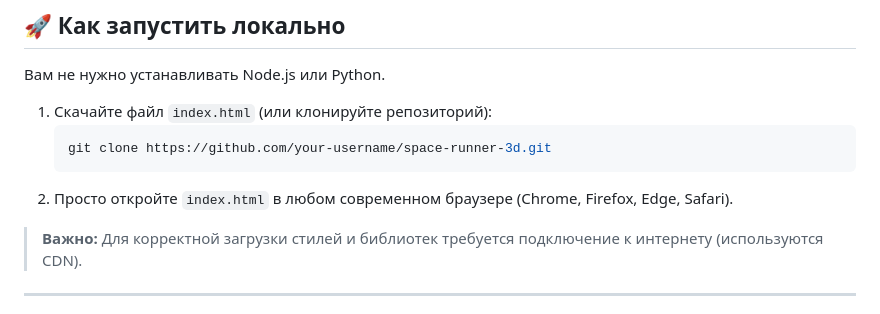
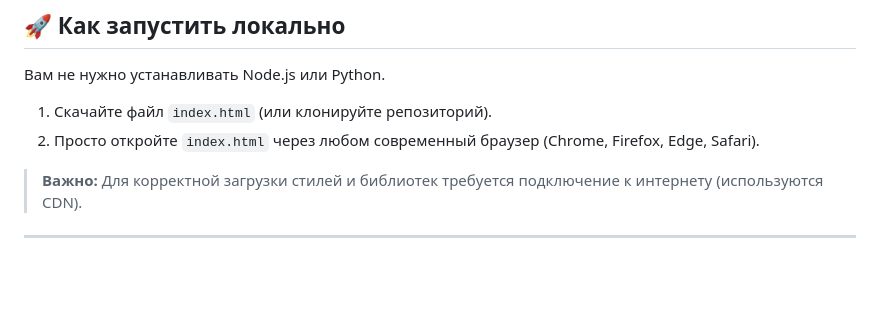
Before and after one commit to tvoidrug2024/Space-Runner, a Markdown page: README.md, the part around the change. GitHub-like rendering; blank space fills up the shorter version.

````diff
--- a/README.md
+++ b/README.md
@@ -49,11 +49,8 @@
 
 Вам не нужно устанавливать Node.js или Python.
 
-1.  Скачайте файл `index.html` (или клонируйте репозиторий):
-    ```bash
-    git clone https://github.com/your-username/space-runner-3d.git
-    ```
-2.  Просто откройте `index.html` в любом современном браузере (Chrome, Firefox, Edge, Safari).
+1.  Скачайте файл `index.html` (или клонируйте репозиторий).
+2.  Просто откройте `index.html` через любом современный браузер (Chrome, Firefox, Edge, Safari).
 
 > **Важно:** Для корректной загрузки стилей и библиотек требуется подключение к интернету (используются CDN).
 
````
